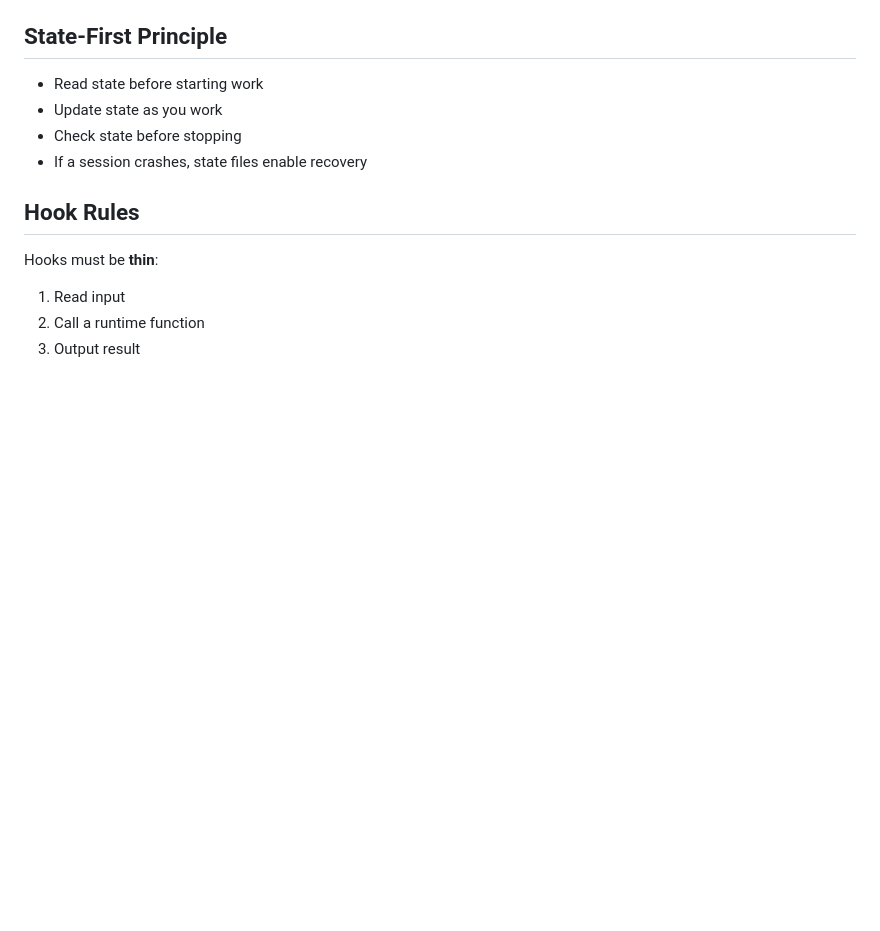
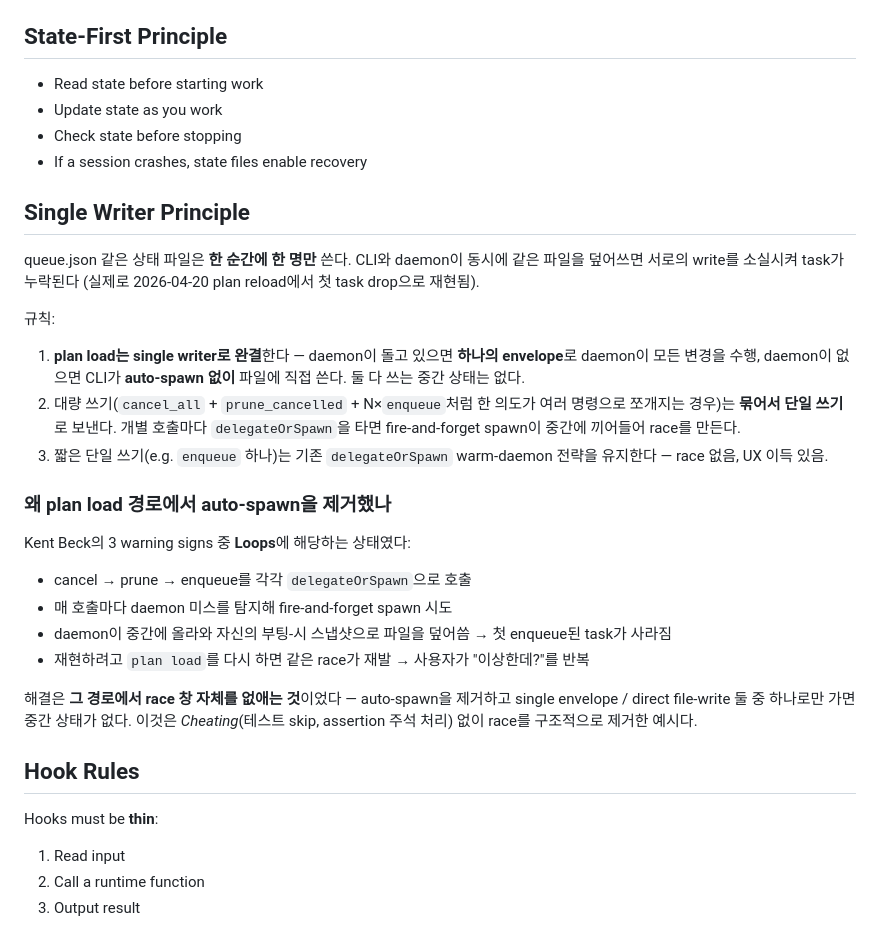
Before and after one commit to jidohyun/dohyun, a Markdown page: docs/conventions.md, the part around the change. Rendered like a GitHub page; blank space fills up the shorter version.

Commit message:
docs: add Single Writer Principle for queue state files

```diff
--- a/docs/conventions.md
+++ b/docs/conventions.md
@@ -23,6 +23,27 @@ All schemas defined in `src/runtime/schemas.ts`. Reads go through `readJsonValid
 - Update state as you work
 - Check state before stopping
 - If a session crashes, state files enable recovery
+
+## Single Writer Principle
+
+queue.json 같은 상태 파일은 **한 순간에 한 명만** 쓴다. CLI와 daemon이 동시에 같은 파일을 덮어쓰면 서로의 write를 소실시켜 task가 누락된다 (실제로 2026-04-20 plan reload에서 첫 task drop으로 재현됨).
+
+규칙:
+
+1. **plan load는 single writer로 완결**한다 — daemon이 돌고 있으면 **하나의 envelope**로 daemon이 모든 변경을 수행, daemon이 없으면 CLI가 **auto-spawn 없이** 파일에 직접 쓴다. 둘 다 쓰는 중간 상태는 없다.
+2. 대량 쓰기(`cancel_all` + `prune_cancelled` + N×`enqueue`처럼 한 의도가 여러 명령으로 쪼개지는 경우)는 **묶어서 단일 쓰기**로 보낸다. 개별 호출마다 `delegateOrSpawn`을 타면 fire-and-forget spawn이 중간에 끼어들어 race를 만든다.
+3. 짧은 단일 쓰기(e.g. `enqueue` 하나)는 기존 `delegateOrSpawn` warm-daemon 전략을 유지한다 — race 없음, UX 이득 있음.
+
+### 왜 plan load 경로에서 auto-spawn을 제거했나
+
+Kent Beck의 3 warning signs 중 **Loops**에 해당하는 상태였다:
+
+- cancel → prune → enqueue를 각각 `delegateOrSpawn`으로 호출
+- 매 호출마다 daemon 미스를 탐지해 fire-and-forget spawn 시도
+- daemon이 중간에 올라와 자신의 부팅-시 스냅샷으로 파일을 덮어씀 → 첫 enqueue된 task가 사라짐
+- 재현하려고 `plan load`를 다시 하면 같은 race가 재발 → 사용자가 "이상한데?"를 반복
+
+해결은 **그 경로에서 race 창 자체를 없애는 것**이었다 — auto-spawn을 제거하고 single envelope / direct file-write 둘 중 하나로만 가면 중간 상태가 없다. 이것은 *Cheating*(테스트 skip, assertion 주석 처리) 없이 race를 구조적으로 제거한 예시다.
 
 ## Hook Rules
 
```
